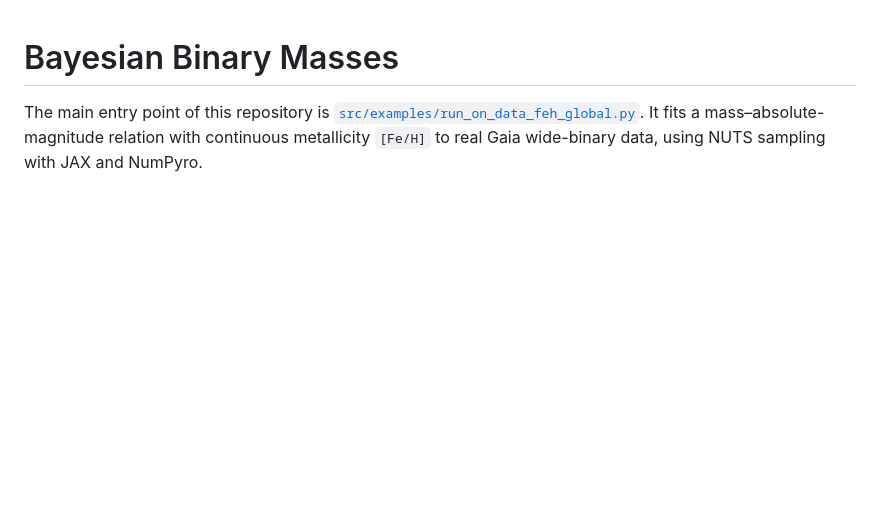
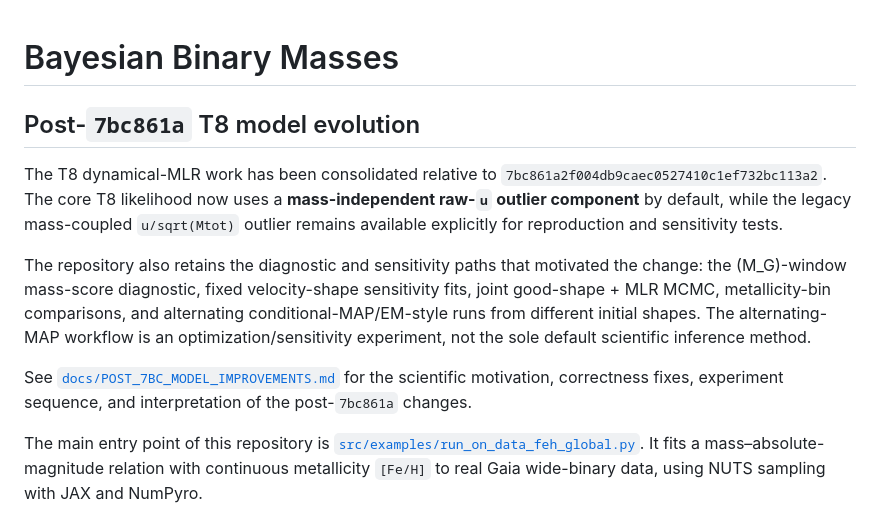
Before and after one commit to yt-wangg/Dynamical-masses, a Markdown page: README.md, the part around the change. Rendered like a GitHub page; blank space fills up the shorter version.

Commit message:
Document post-7bc core model and sensitivity workflows

```diff
--- a/README.md
+++ b/README.md
@@ -1,4 +1,24 @@
 # Bayesian Binary Masses
+
+## Post-`7bc861a` T8 model evolution
+
+The T8 dynamical-MLR work has been consolidated relative to
+`7bc861a2f004db9caec0527410c1ef732bc113a2`. The core T8 likelihood now uses
+a **mass-independent raw-`u` outlier component** by default, while the legacy
+mass-coupled `u/sqrt(Mtot)` outlier remains available explicitly for
+reproduction and sensitivity tests.
+
+The repository also retains the diagnostic and sensitivity paths that motivated
+the change: the (M_G)-window mass-score diagnostic, fixed velocity-shape
+sensitivity fits, joint good-shape + MLR MCMC, metallicity-bin comparisons, and
+alternating conditional-MAP/EM-style runs from different initial shapes. The
+alternating-MAP workflow is an optimization/sensitivity experiment, not the sole
+default scientific inference method.
+
+See
+[`docs/POST_7BC_MODEL_IMPROVEMENTS.md`](docs/POST_7BC_MODEL_IMPROVEMENTS.md)
+for the scientific motivation, correctness fixes, experiment sequence, and
+interpretation of the post-`7bc861a` changes.
 
 The main entry point of this repository is
 [`src/examples/run_on_data_feh_global.py`](src/examples/run_on_data_feh_global.py).
```
